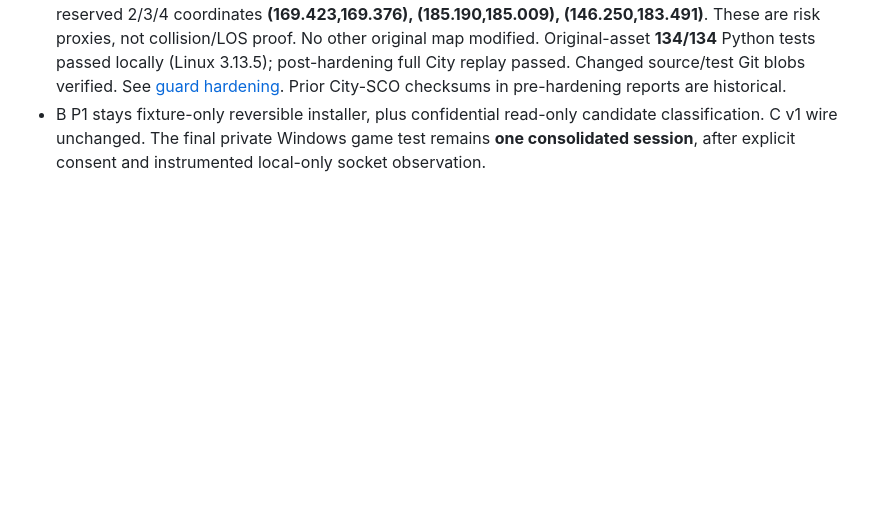
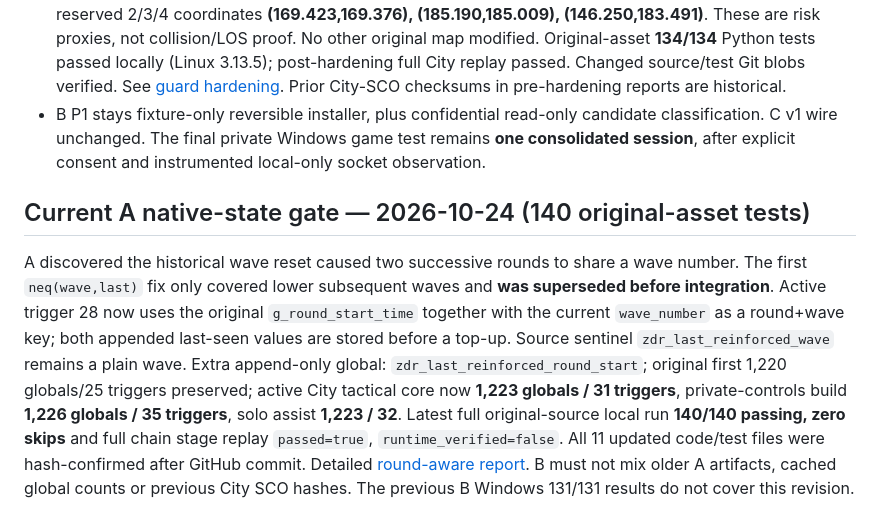
Before and after one commit to yigit-denktas/MBW-ZOMBIEEE-Mod, a Markdown page: handoffs/AGENT_A.md, the part around the change. GitHub-like rendering; blank space fills up the shorter version.

Commit message:
docs: mark intermediate wave-only predicate superseded by round-aware 140-test build

```diff
--- a/handoffs/AGENT_A.md
+++ b/handoffs/AGENT_A.md
@@ -55,3 +55,7 @@ New `tools/ai_wave_contract.py` independently decodes native condition/consequen
 - Architecture **selected**: one **dedicated** `mb_warband_wse2_dedicated.exe` host and one local `mb_warband_wse2.exe` client under WSE2 Warband **1.1.5.4** and Warband **1.174**, with C arming first. Three B-discovered WSE2 binaries are still version/identity `unknown`; can't select actual local executable *paths* until read-only classification, role matching and release identity are verified. No automatic launch/installer elevation. See [WSE2 City boot contract](../docs/WSE2_CITY_BOOT_CONTRACT.md), instructions posted to B PR #11.
 - **City posts revised** on A: actual face-edge connectivity; area >=3.0, nearest scene-prop origin >=3.0; reserved 2/3/4 coordinates **(169.423,169.376), (185.190,185.009), (146.250,183.491)**. These are risk proxies, not collision/LOS proof. No other original map modified. Original-asset **134/134** Python tests passed locally (Linux 3.13.5); post-hardening full City replay passed. Changed source/test Git blobs verified. See [guard hardening](../reference/CITY_GUARD_HARDENING_2026-10-24.md). Prior City-SCO checksums in pre-hardening reports are historical.
 - B P1 stays fixture-only reversible installer, plus confidential read-only candidate classification. C v1 wire unchanged. The final private Windows game test remains **one consolidated session**, after explicit consent and instrumented local-only socket observation.
+
+## Current A native-state gate — 2026-10-24 (140 original-asset tests)
+
+A discovered the historical wave reset caused two successive rounds to share a wave number. The first `neq(wave,last)` fix only covered lower subsequent waves and **was superseded before integration**. Active trigger 28 now uses the original `g_round_start_time` together with the current `wave_number` as a round+wave key; both appended last-seen values are stored before a top-up. Source sentinel `zdr_last_reinforced_wave` remains a plain wave. Extra append-only global: `zdr_last_reinforced_round_start`; original first 1,220 globals/25 triggers preserved; active City tactical core now **1,223 globals / 31 triggers**, private-controls build **1,226 globals / 35 triggers**, solo assist **1,223 / 32**. Latest full original-source local run **140/140 passing, zero skips** and full chain stage replay `passed=true`, `runtime_verified=false`. All 11 updated code/test files were hash-confirmed after GitHub commit. Detailed [round-aware report](../reference/CITY_ROUND_AWARE_REINFORCEMENT_2026-10-24.md). B must not mix older A artifacts, cached global counts or previous City SCO hashes. The previous B Windows 131/131 results do not cover this revision.
```
